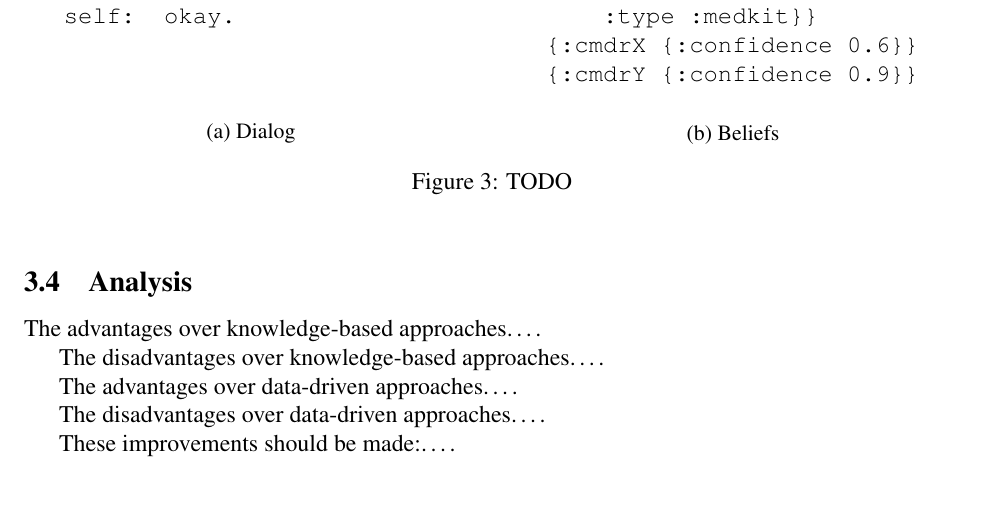
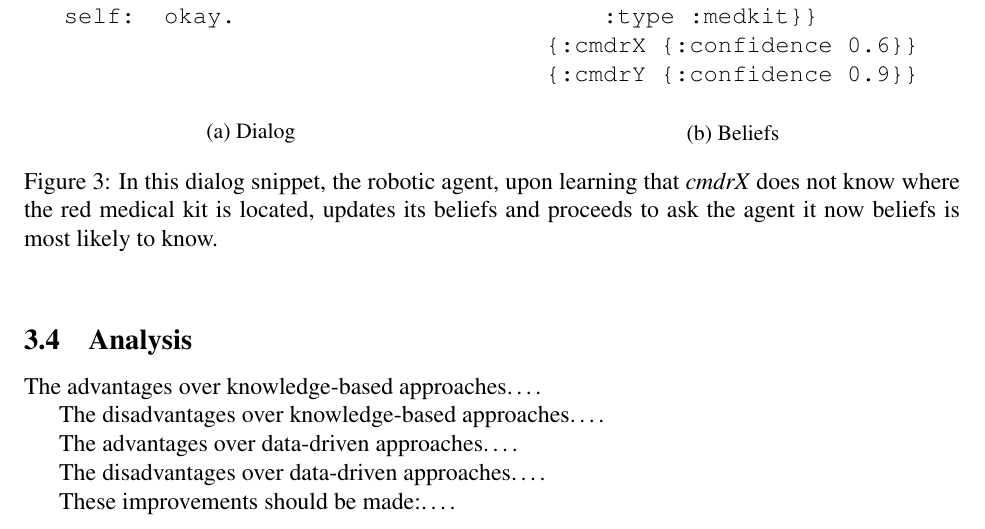
Before and after one commit to jvia/nlp, a LaTeX paper (report/snld.tex): part of page 6 of 7, cut so that both start at the same text, the shorter picture padded with empty space. Compiled offline with pdfLaTeX.

Commit message:
bleleleellelele

```diff
--- a/report/snld.tex
+++ b/report/snld.tex
@@ -436,7 +436,10 @@ self:  okay.
     \label{fig:er_beliefs}
     \caption{Beliefs}
   \end{subfigure}
-  \caption{TODO}
+  \caption{In this dialog snippet, the robotic agent, upon learning
+    that \textit{cmdrX} does not know where the red medical kit is
+    located, updates its beliefs and proceeds to ask the agent it now
+    beliefs is most likely to know.}
   \label{fig:er}
 \end{figure}
 
```
Also changed, not shown: report/snld.tex (8 more changed lines).
